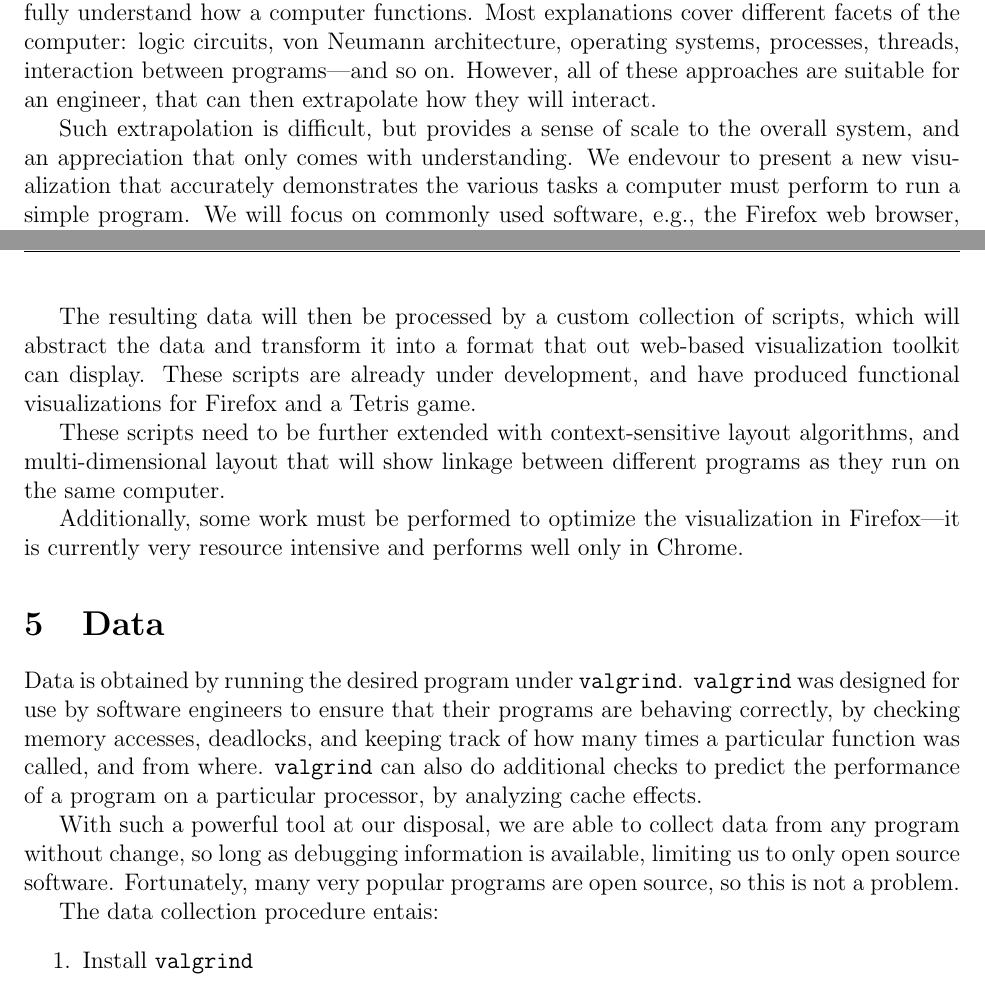
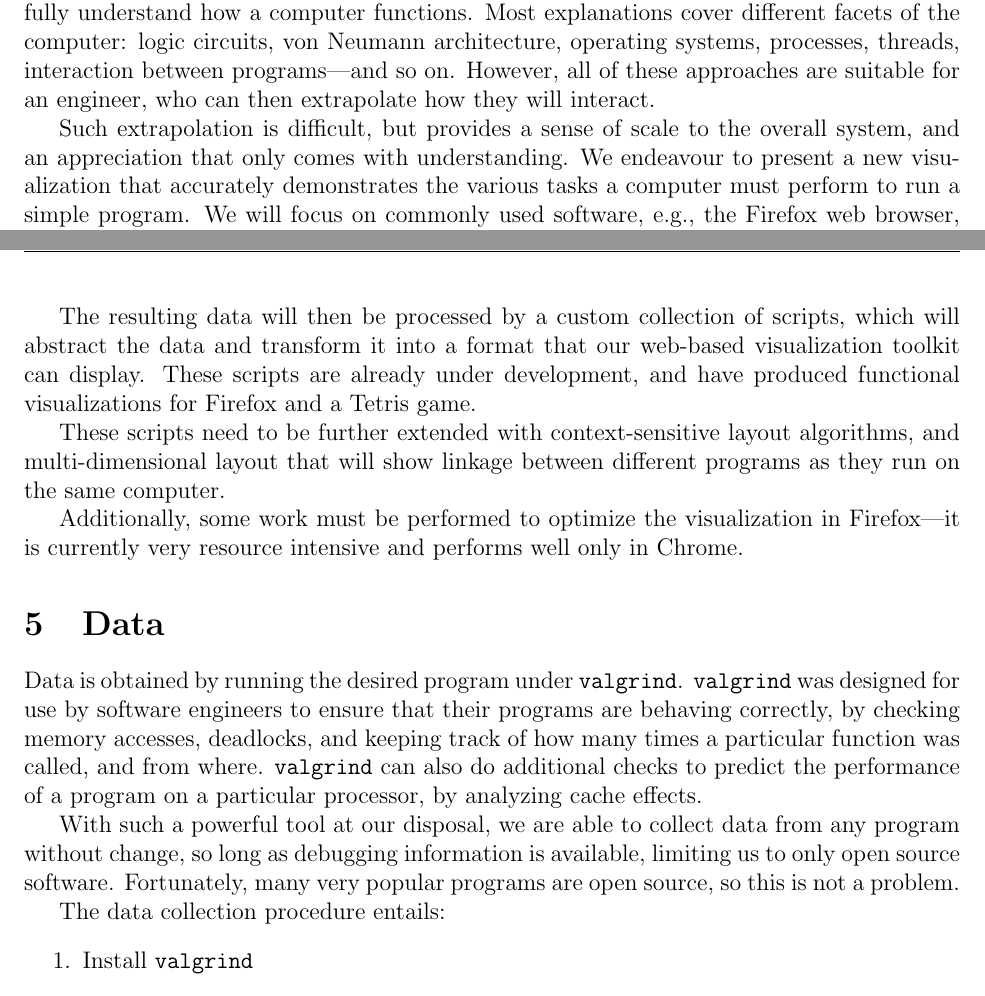
Before and after one commit to cesium12/cms631, a LaTeX document (proposal/proposal.tex): two parts of pages 1 and 2 of 3, joined at a grey line, cut so that both start at the same text. Compiled offline with pdfLaTeX.

Commit message:
Spell-check proposal.

```diff
--- a/proposal/proposal.tex
+++ b/proposal/proposal.tex
@@ -75,12 +75,12 @@ that build the software that runs them fully understand how a computer
 functions.  Most explanations cover different facets of the computer:
 logic circuits, von Neumann architecture, operating systems,
 processes, threads, interaction between programs---and so on.
-However, all of these approaches are suitable for an engineer, that
+However, all of these approaches are suitable for an engineer, who
 can then extrapolate how they will interact.
 
 Such extrapolation is difficult, but provides a sense of scale to the
 overall system, and an appreciation that only comes with
-understanding.  We endevour to present a new visualization that
+understanding.  We endeavour to present a new visualization that
 accurately demonstrates the various tasks a computer must perform to
 run a simple program.  We will focus on commonly used software, e.g.,
 the Firefox web browser, OpenOffice.org document editing suite, the
@@ -104,7 +104,7 @@ collect additional data with \texttt{OProfile} and \texttt{SystemTap}.
 
 The resulting data will then be processed by a custom collection of
 scripts, which will abstract the data and transform it into a format
-that out web-based visualization toolkit can display.  These scripts
+that our web-based visualization toolkit can display.  These scripts
 are already under development, and have produced functional
 visualizations for Firefox and a Tetris game.
 
@@ -131,7 +131,7 @@ from any program without change, so long as debugging information is
 available, limiting us to only open source software.  Fortunately,
 many very popular programs are open source, so this is not a problem.
 
-The data collection procedure entais:
+The data collection procedure entails:
 \begin{enumerate}
 \item Install \texttt{valgrind}
 \item Install the desired program to be analyzed
```
